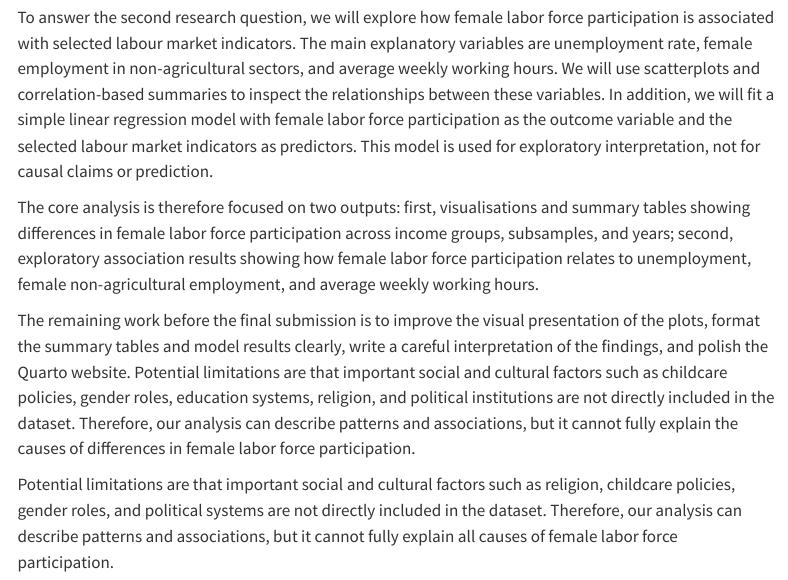
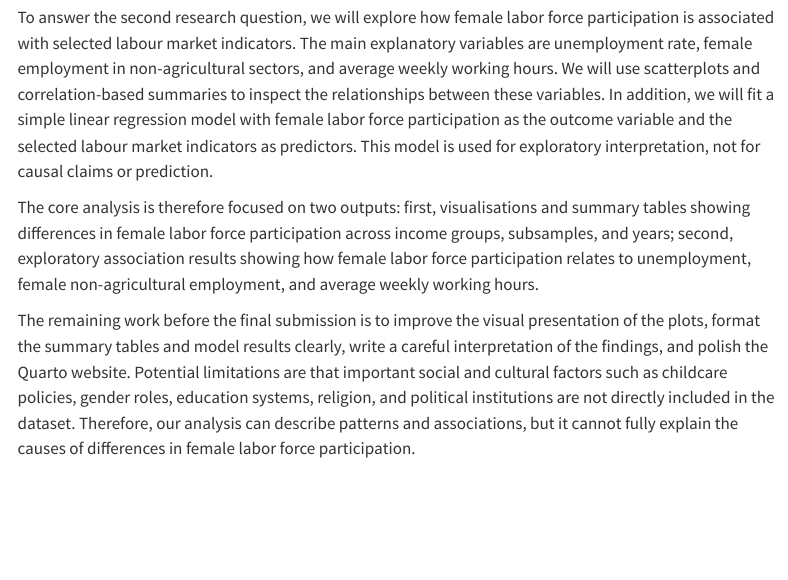
Before and after one commit to KrenarHoxha/StatProg2-Group-Project, a Quarto document (proposal.qmd): the page in a window 1100 px wide, from 3070 px down. Rendered offline with R 4.5, knitr and Pandoc in place of Quarto, with nearby package versions; menus at the side of the page are left out.

Commit message:
Fix Duplicate Sentence in Proposal

```diff
--- a/proposal.qmd
+++ b/proposal.qmd
@@ -55,5 +55,3 @@ To answer the second research question, we will explore how female labor force p
 The core analysis is therefore focused on two outputs: first, visualisations and summary tables showing differences in female labor force participation across income groups, subsamples, and years; second, exploratory association results showing how female labor force participation relates to unemployment, female non-agricultural employment, and average weekly working hours.
 
 The remaining work before the final submission is to improve the visual presentation of the plots, format the summary tables and model results clearly, write a careful interpretation of the findings, and polish the Quarto website. Potential limitations are that important social and cultural factors such as childcare policies, gender roles, education systems, religion, and political institutions are not directly included in the dataset. Therefore, our analysis can describe patterns and associations, but it cannot fully explain the causes of differences in female labor force participation.
-
-Potential limitations are that important social and cultural factors such as religion, childcare policies, gender roles, and political systems are not directly included in the dataset. Therefore, our analysis can describe patterns and associations, but it cannot fully explain all causes of female labor force participation.
```
